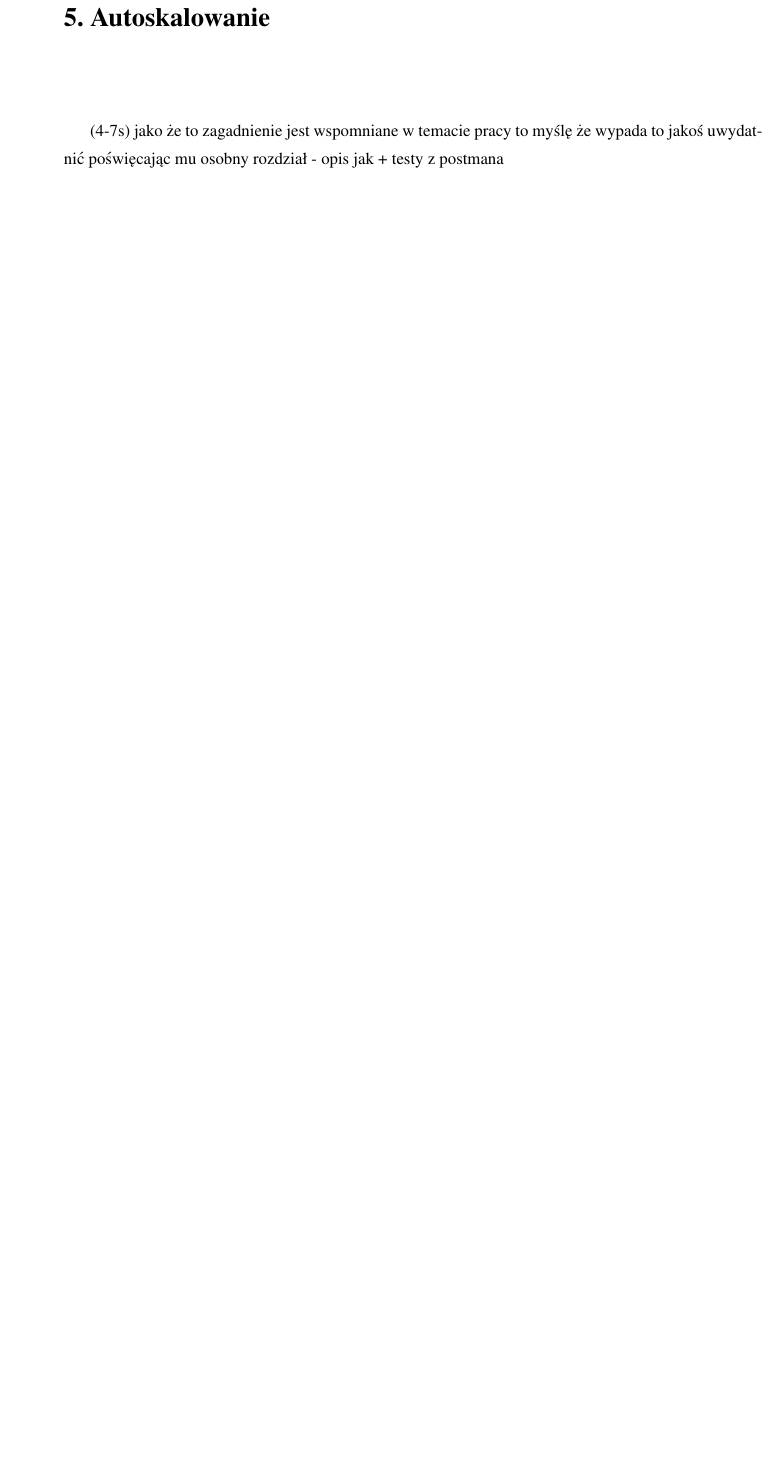
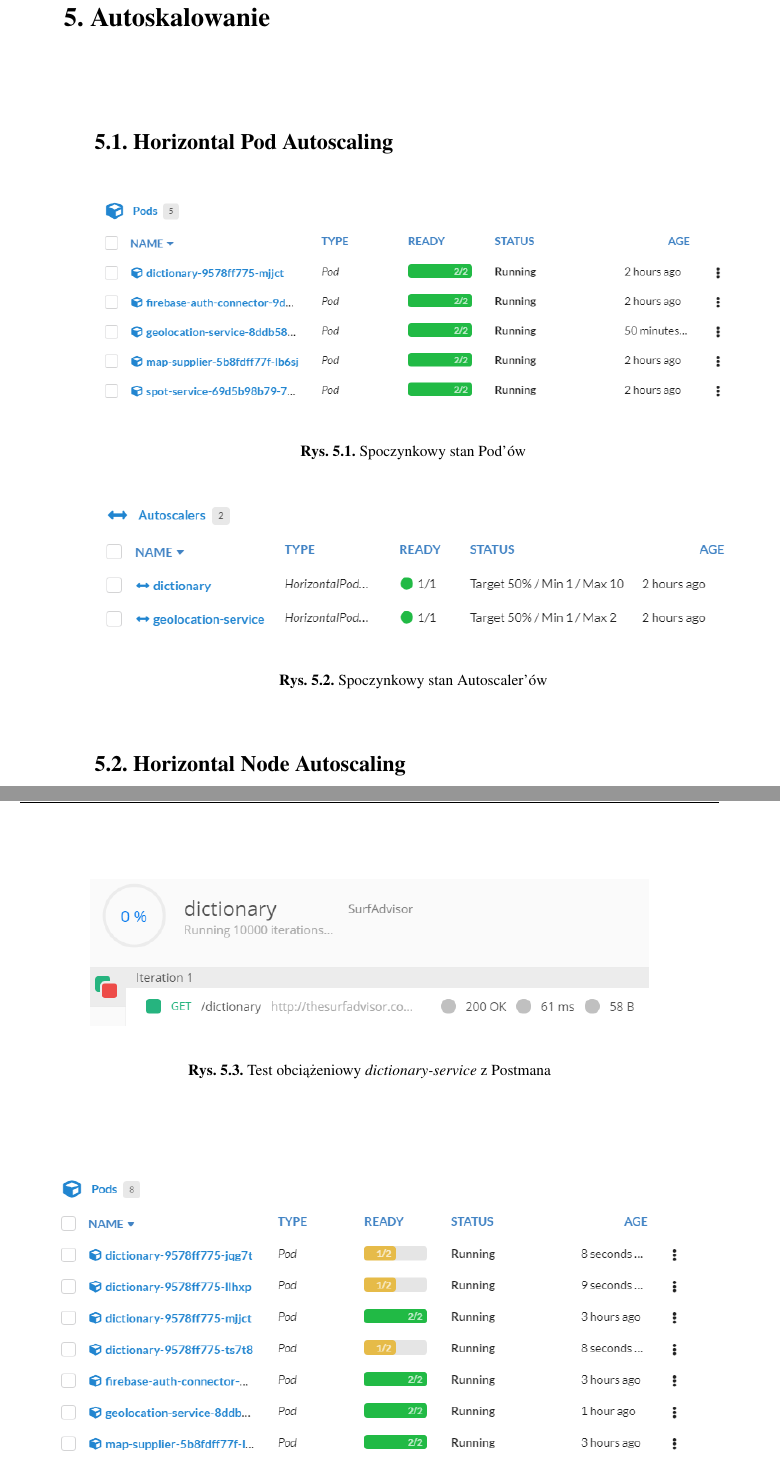
Before and after one commit to poznas/engineering-thesis, a LaTeX thesis (praca.tex, which reads autoscaling.tex): part of page 27 of 31 before the commit and two parts of pages 27 and 28 of 33 after it, the two joined at a grey line, cut so that both start at the same text, the shorter picture padded with empty space. Compiled offline with pdfLaTeX.

Commit message:
autoscaling - images ⏪⏩

```diff
--- a/autoscaling.tex
+++ b/autoscaling.tex
@@ -1,5 +1,24 @@
 \chapter{Autoskalowanie}
 \label{cha:autoscaling}
 
-(4-7s) jako że to zagadnienie jest wspomniane w temacie pracy
-to myślę że wypada to jakoś uwydatnić poświęcając mu osobny rozdział - opis jak + testy z postmana
+\section{Horizontal Pod Autoscaling}
+
+\begin{figure}[!ht]
+	\begin{center}
+		\includegraphics[width=0.9\textwidth]{img/autoscaling/hpa-pods-normal}
+	\end{center}
+    \caption{Spoczynkowy stan Pod'ów}
+\end{figure}
+
+\begin{figure}[!ht]
+	\begin{center}
+		\includegraphics[width=0.9\textwidth]{img/autoscaling/hpa-autoscalers-normal}
+	\end{center}
+    \caption{Spoczynkowy stan Autoscaler'ów}
+\end{figure}
+
+\begin{figure}[!ht]
+	\begin{center}
+		\includegraphics[width=0.8\textwidth]{img/autoscaling/hpa-dictionary-test-postman}
+	\end{center}
+    \caption{Test obciążeniowy \emph{dictionary-service} z Postmana}
@@ -5,0 +46,3 @@ to myślę że wypada to jakoś uwydatnić poświęcając mu osobny rozdział -
+\end{figure}
+
+\section{Horizontal Node Autoscaling}
```
Also changed, not shown: img/autoscaling/ca-normal.png (added), img/autoscaling/ca-scale-up-logs.png (added), img/autoscaling/ca-scale-up.png (added), img/autoscaling/hpa-autoscalers-normal.png (added), img/autoscaling/hpa-autoscalers-scale-up.png (added), img/autoscaling/hpa-dictionary-test-postman.png (added), img/autoscaling/hpa-grafana-scale-up.png (added), img/autoscaling/hpa-pods-normal.png (added), img/autoscaling/hpa-pods-scale-up.png (added), autoscaling.tex (42 more changed lines).
